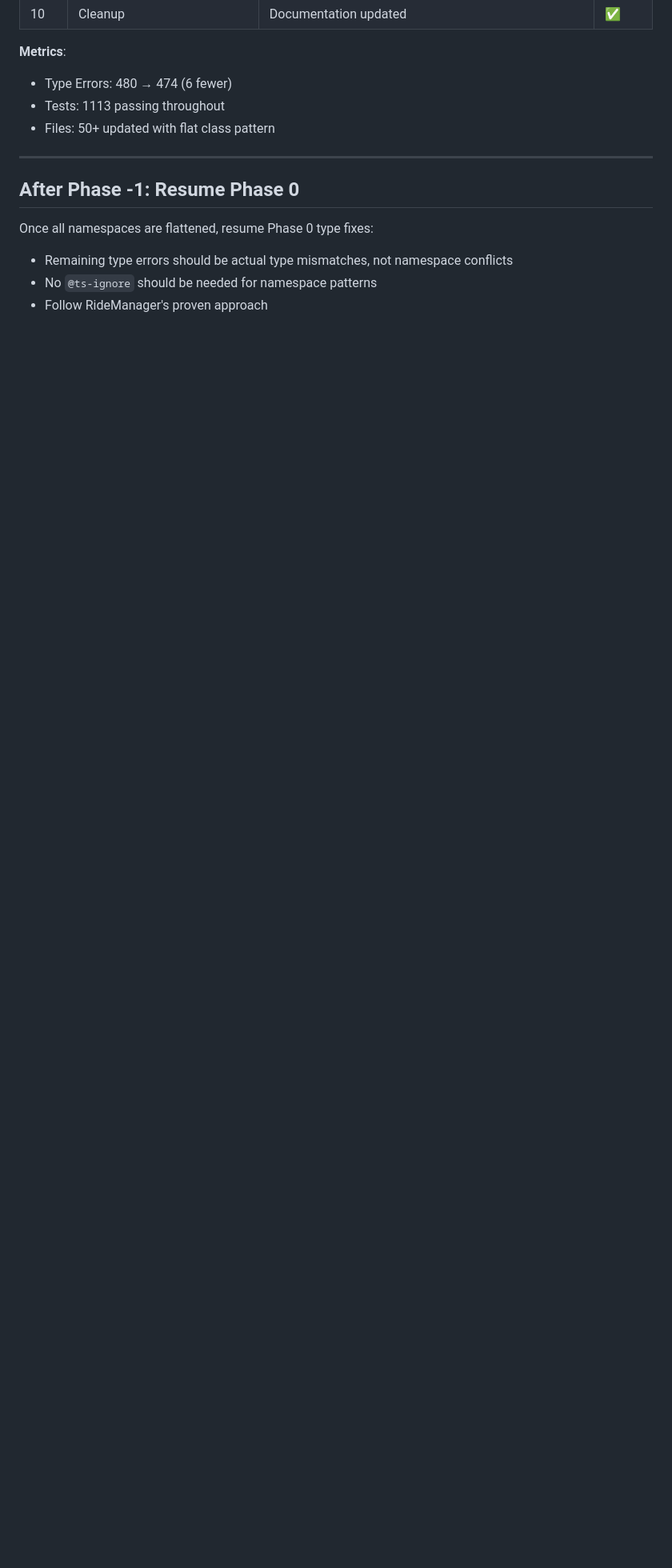
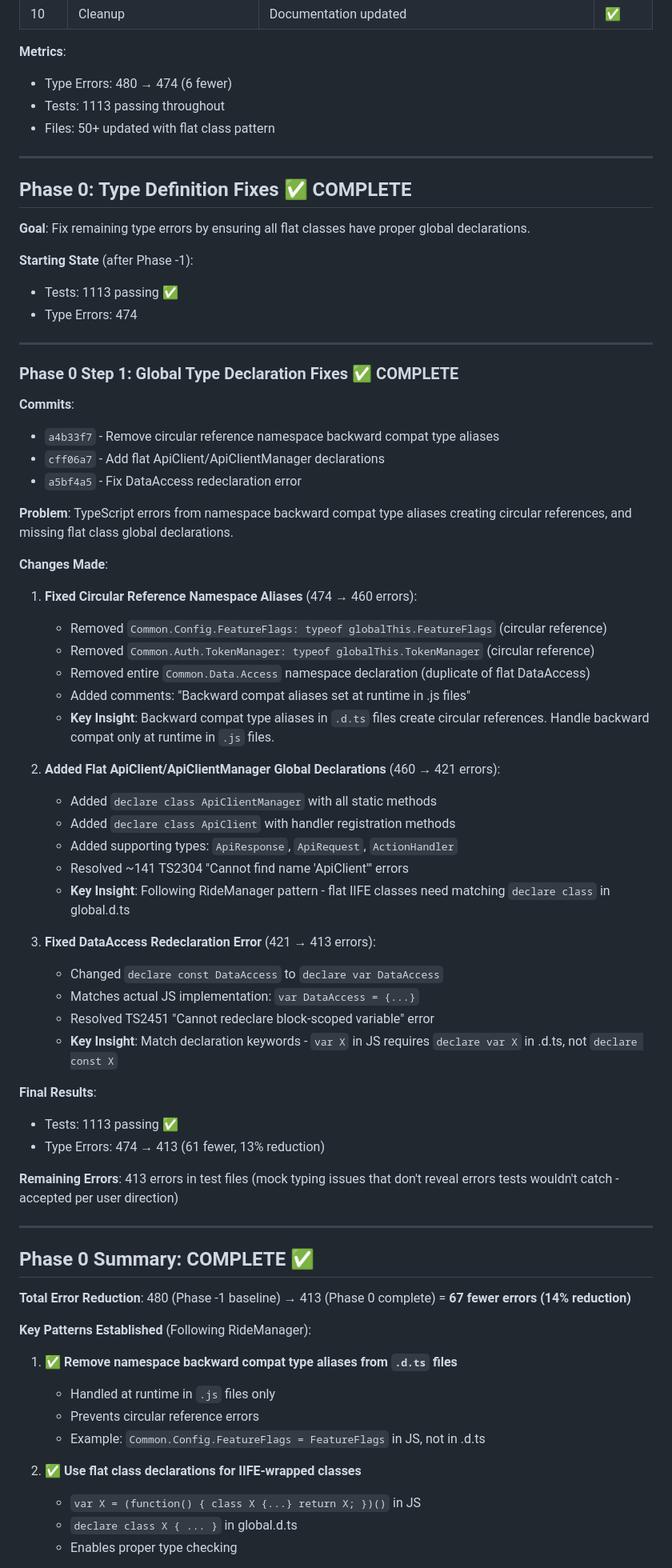
Before and after one commit to TobyHFerguson/SCCCCMembershipManagement, a Markdown page: docs/issues/ISSUE-346-NAMESPACE-FLATTENING.md, the part around one of its changes. Shown at 80% size. GitHub-like rendering; blank space fills up the shorter version.

Commit message:
Phase 0 Complete: Document type definition fixes and final results
- Added Phase 0 section to ISSUE-346-NAMESPACE-FLATTENING.md
- Documented 3 key fixes: circular references, ApiClient declarations, DataAccess keyword
- Total error reduction: 480 → 413 (67 fewer, 14% reduction)
- Established 4 key patterns for future work following RideManager
- Tests: 1113 passing throughout all phases
- Phase -1 + Phase 0 now complete ✅

```diff
--- a/docs/issues/ISSUE-346-NAMESPACE-FLATTENING.md
+++ b/docs/issues/ISSUE-346-NAMESPACE-FLATTENING.md
@@ -325,9 +325,68 @@ All namespace flattening completed successfully:
 
 ---
 
-## After Phase -1: Resume Phase 0
+## Phase 0: Type Definition Fixes ✅ COMPLETE
 
-Once all namespaces are flattened, resume Phase 0 type fixes:
-- Remaining type errors should be actual type mismatches, not namespace conflicts
-- No `@ts-ignore` should be needed for namespace patterns
-- Follow RideManager's proven approach
+**Goal**: Fix remaining type errors by ensuring all flat classes have proper global declarations.
+
+**Starting State** (after Phase -1):
+- Tests: 1113 passing ✅
+- Type Errors: 474
+
+---
+
+### Phase 0 Step 1: Global Type Declaration Fixes ✅ COMPLETE
+
+**Commits**:
+- `a4b33f7` - Remove circular reference namespace backward compat type aliases
+- `cff06a7` - Add flat ApiClient/ApiClientManager declarations
+- `a5bf4a5` - Fix DataAccess redeclaration error
+
+**Problem**: TypeScript errors from namespace backward compat type aliases creating circular references, and missing flat class global declarations.
+
+**Changes Made**:
+
+1. **Fixed Circular Reference Namespace Aliases** (474 → 460 errors):
+   - Removed `Common.Config.FeatureFlags: typeof globalThis.FeatureFlags` (circular reference)
+   - Removed `Common.Auth.TokenManager: typeof globalThis.TokenManager` (circular reference)
+   - Removed entire `Common.Data.Access` namespace declaration (duplicate of flat DataAccess)
+   - Added comments: "Backward compat aliases set at runtime in .js files"
+   - **Key Insight**: Backward compat type aliases in `.d.ts` files create circular references. Handle backward compat only at runtime in `.js` files.
+
+2. **Added Flat ApiClient/ApiClientManager Global Declarations** (460 → 421 errors):
+   - Added `declare class ApiClientManager` with all static methods
+   - Added `declare class ApiClient` with handler registration methods
+   - Added supporting types: `ApiResponse`, `ApiRequest`, `ActionHandler`
+   - Resolved ~141 TS2304 "Cannot find name 'ApiClient'" errors
+   - **Key Insight**: Following RideManager pattern - flat IIFE classes need matching `declare class` in global.d.ts
+
+3. **Fixed DataAccess Redeclaration Error** (421 → 413 errors):
+   - Changed `declare const DataAccess` to `declare var DataAccess`
+   - Matches actual JS implementation: `var DataAccess = {...}`
+   - Resolved TS2451 "Cannot redeclare block-scoped variable" error
+   - **Key Insight**: Match declaration keywords - `var X` in JS requires `declare var X` in .d.ts, not `declare const X`
+
+**Final Results**:
+- Tests: 1113 passing ✅
+- Type Errors: 474 → 413 (61 fewer, 13% reduction)
+
+**Remaining Errors**: 413 errors in test files (mock typing issues that don't reveal errors tests wouldn't catch - accepted per user direction)
+
+---
+
+## Phase 0 Summary: COMPLETE ✅
+
+**Total Error Reduction**: 480 (Phase -1 baseline) → 413 (Phase 0 complete) = **67 fewer errors (14% reduction)**
+
+**Key Patterns Established** (Following RideManager):
+
+1. ✅ **Remove namespace backward compat type aliases from `.d.ts` files**
+   - Handled at runtime in `.js` files only
+   - Prevents circular reference errors
+   - Example: `Common.Config.FeatureFlags = FeatureFlags` in JS, not in .d.ts
+
+2. ✅ **Use flat class declarations for IIFE-wrapped classes**
+   - `var X = (function() { class X {...} return X; })()` in JS
+   - `declare class X { ... }` in global.d.ts
+   - Enables proper type checking
+
```
Also changed, not shown: other parts of docs/issues/ISSUE-346-NAMESPACE-FLATTENING.md (+11 -0 lines).
